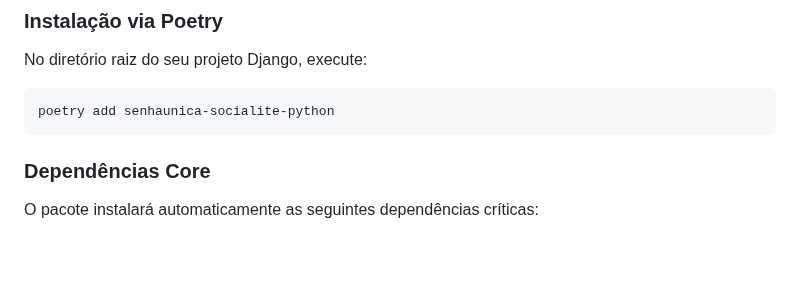
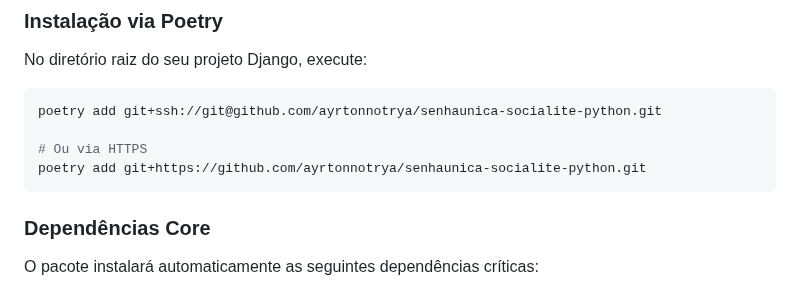
Before and after one commit to ayrtonnotrya/senhaunica-socialite-python, a Markdown page: README.md, the part around the change. Rendered like a GitHub page; blank space fills up the shorter version.

Commit message:
Docs: Update installation instructions to use Git URL instead of PyPI

````diff
--- a/README.md
+++ b/README.md
@@ -27,7 +27,10 @@ Utilizamos o **Poetry** para gestão de dependências e empacotamento. Certifiqu
 No diretório raiz do seu projeto Django, execute:
 
 ```bash
-poetry add senhaunica-socialite-python
+poetry add git+ssh://git@github.com/ayrtonnotrya/senhaunica-socialite-python.git
+
+# Ou via HTTPS
+poetry add git+https://github.com/ayrtonnotrya/senhaunica-socialite-python.git
 ```
 
 ### Dependências Core
````
